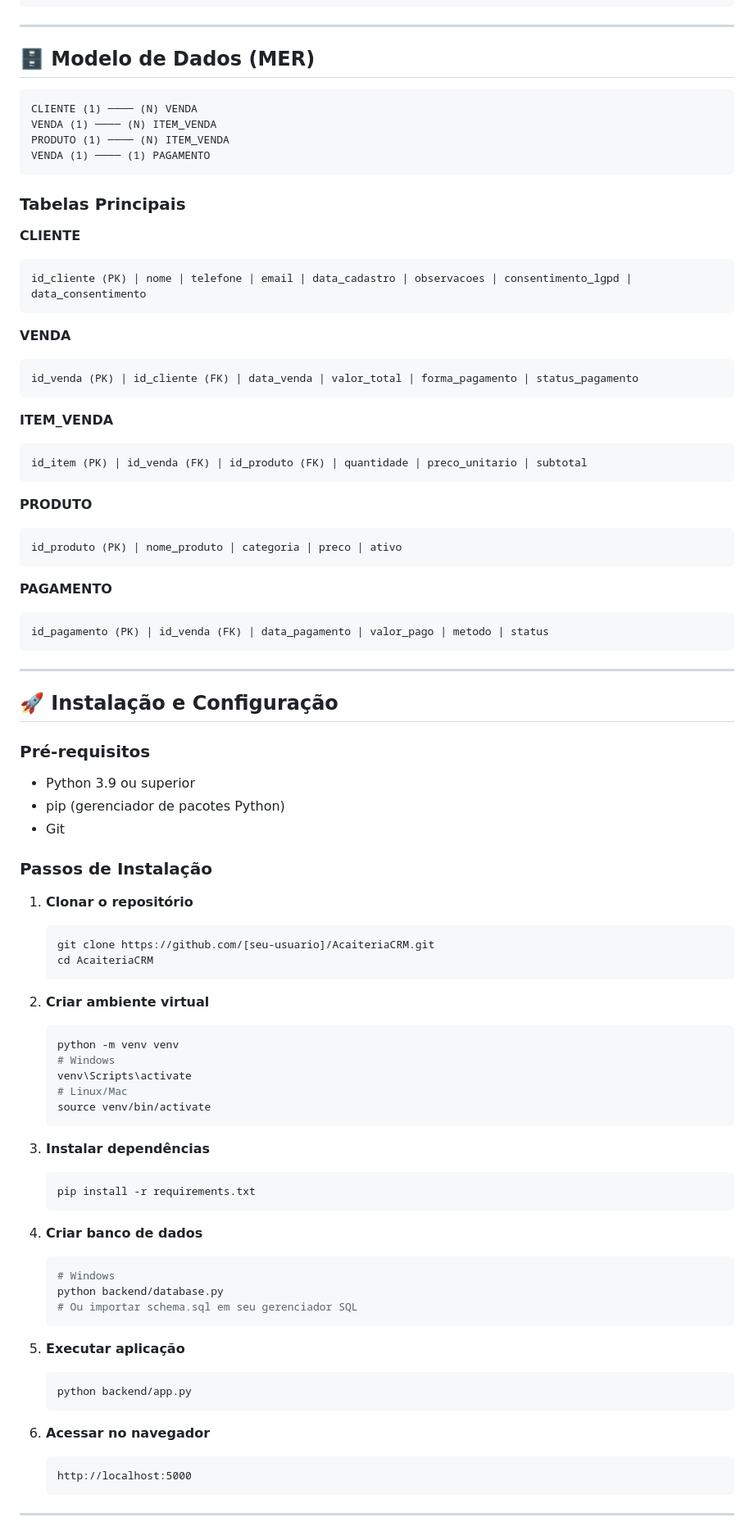
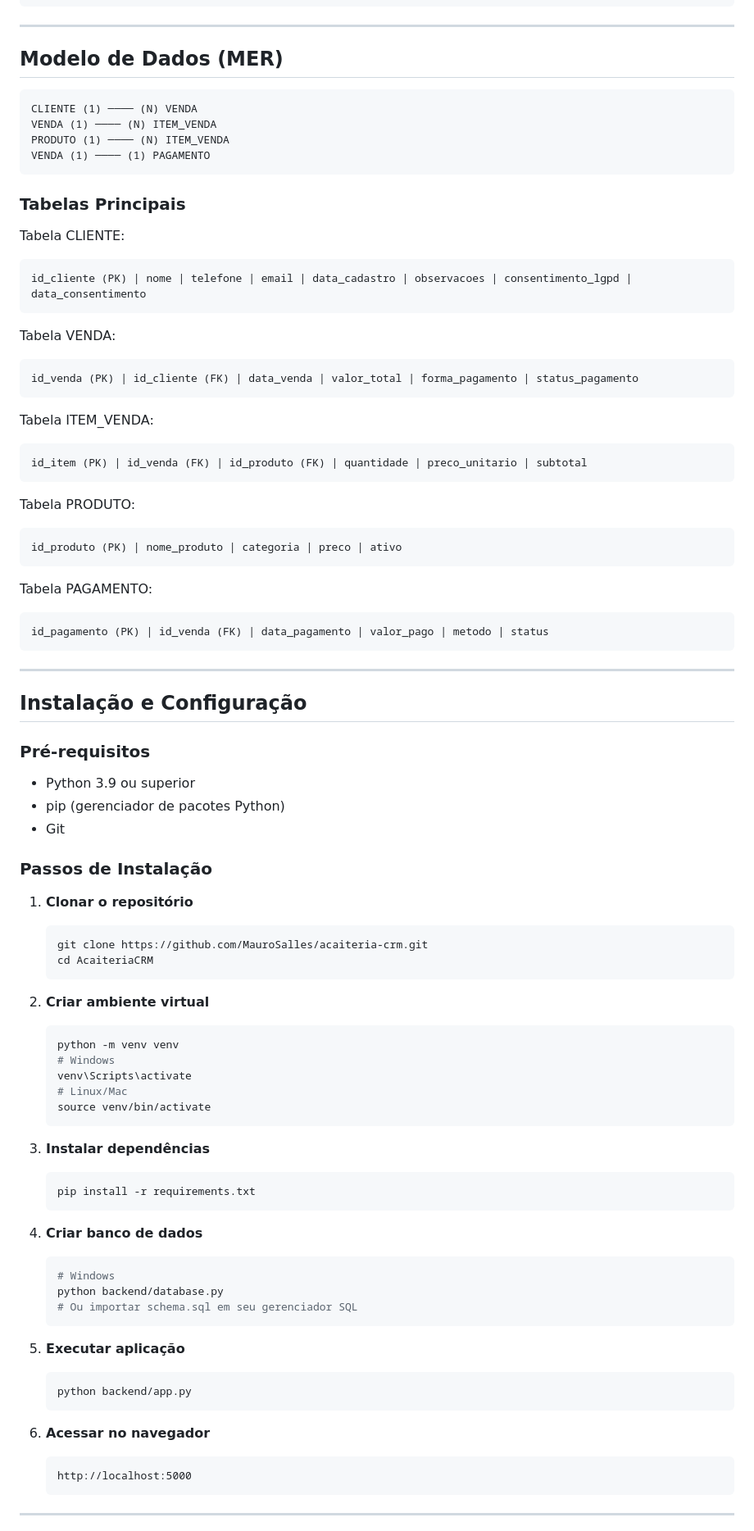
Before and after one commit to MauroSalles/acaiteria-crm, a Markdown page: README.md, the part around one of its changes. Shown at 82% size. Drawn GitHub-style.

````diff
--- a/README.md
+++ b/README.md
@@ -90,9 +95,9 @@ AcaiteriaCRM/
 
 ---
 
-## 🗄️ Modelo de Dados (MER)
+## Modelo de Dados (MER)
 
-```
+```text
 CLIENTE (1) ──── (N) VENDA
 VENDA (1) ──── (N) ITEM_VENDA
 PRODUTO (1) ──── (N) ITEM_VENDA
@@ -101,36 +106,42 @@ VENDA (1) ──── (1) PAGAMENTO
 
 ### Tabelas Principais
 
-**CLIENTE**
+Tabela CLIENTE:
+
 ```sql
 id_cliente (PK) | nome | telefone | email | data_cadastro | observacoes | consentimento_lgpd | data_consentimento
 ```
 
-**VENDA**
+Tabela VENDA:
+
 ```sql
 id_venda (PK) | id_cliente (FK) | data_venda | valor_total | forma_pagamento | status_pagamento
 ```
 
-**ITEM_VENDA**
+Tabela ITEM_VENDA:
+
 ```sql
 id_item (PK) | id_venda (FK) | id_produto (FK) | quantidade | preco_unitario | subtotal
 ```
 
-**PRODUTO**
+Tabela PRODUTO:
+
 ```sql
 id_produto (PK) | nome_produto | categoria | preco | ativo
 ```
 
-**PAGAMENTO**
+Tabela PAGAMENTO:
+
 ```sql
 id_pagamento (PK) | id_venda (FK) | data_pagamento | valor_pago | metodo | status
 ```
 
 ---
 
-## 🚀 Instalação e Configuração
+## Instalação e Configuração
 
 ### Pré-requisitos
+
 - Python 3.9 ou superior
 - pip (gerenciador de pacotes Python)
 - Git
@@ -138,12 +149,14 @@ id_pagamento (PK) | id_venda (FK) | data_pagamento | valor_pago | metodo | statu
 ### Passos de Instalação
 
 1. **Clonar o repositório**
+
    ```bash
-   git clone https://github.com/[seu-usuario]/AcaiteriaCRM.git
+   git clone https://github.com/MauroSalles/acaiteria-crm.git
    cd AcaiteriaCRM
    ```
 
 2. **Criar ambiente virtual**
+
    ```bash
    python -m venv venv
    # Windows
@@ -153,11 +166,13 @@ id_pagamento (PK) | id_venda (FK) | data_pagamento | valor_pago | metodo | statu
    ```
 
 3. **Instalar dependências**
+
    ```bash
    pip install -r requirements.txt
    ```
 
 4. **Criar banco de dados**
+
    ```bash
    # Windows
    python backend/database.py
@@ -165,12 +180,14 @@ id_pagamento (PK) | id_venda (FK) | data_pagamento | valor_pago | metodo | statu
    ```
 
 5. **Executar aplicação**
+
    ```bash
    python backend/app.py
    ```
 
 6. **Acessar no navegador**
-   ```
+
+   ```text
    http://localhost:5000
    ```
 
````
Also changed, not shown: other parts of README.md (+61 -51 lines), QUICKSTART.md (+148 -135 lines).
